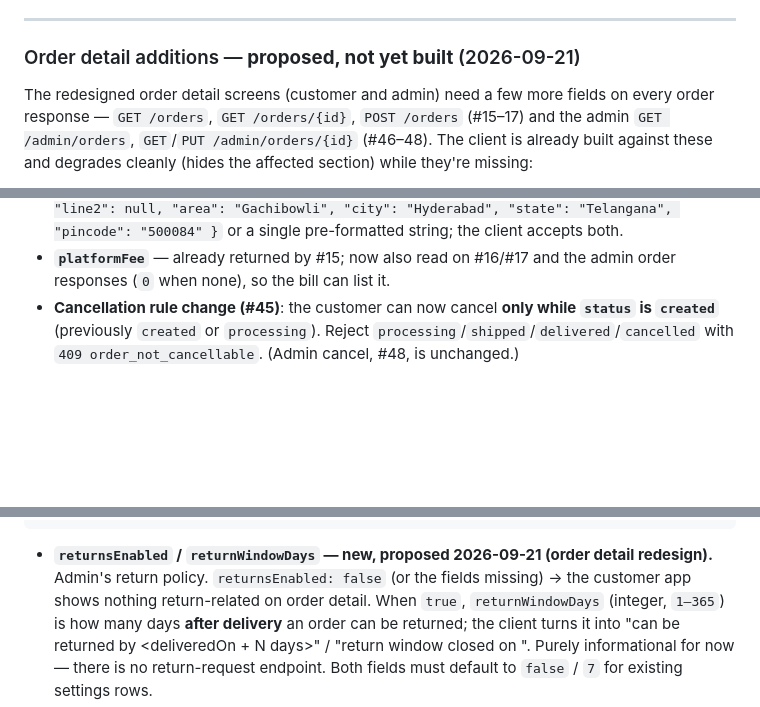
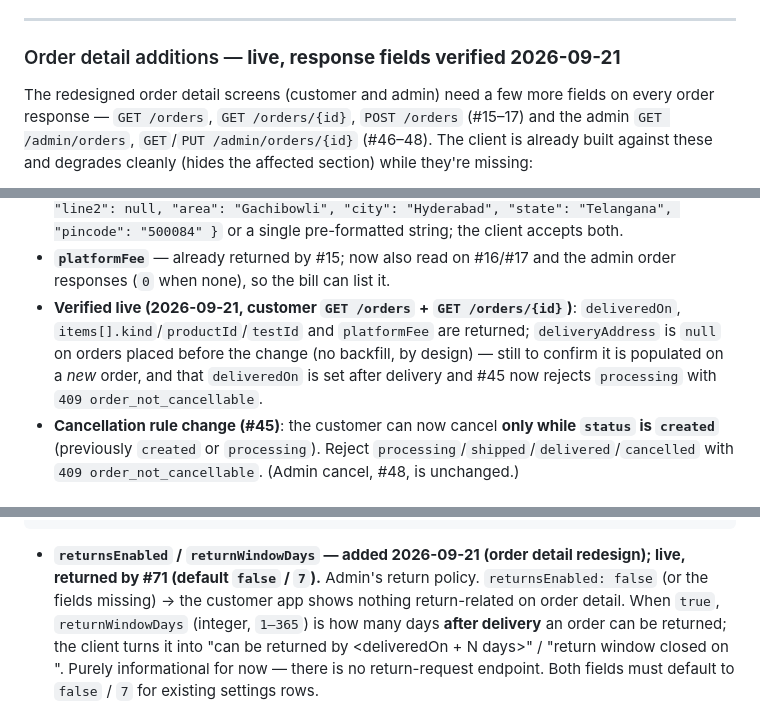
Before and after one commit to AbinashPatra1/SunilMedicalStore_UI, a Markdown page: docs/API_ENDPOINTS.md, 3 parts joined by grey strips. GitHub-like rendering; blank space fills up the shorter version.

````diff
--- a/docs/API_ENDPOINTS.md
+++ b/docs/API_ENDPOINTS.md
@@ -744,7 +744,7 @@ No body. The customer cancelling their own order.
 
 ---
 
-### Order detail additions — **proposed, not yet built** (2026-09-21)
+### Order detail additions — **live, response fields verified 2026-09-21**
 
 The redesigned order detail screens (customer and admin) need a few more
 fields on every order response — `GET /orders`, `GET /orders/{id}`, `POST
@@ -770,6 +770,12 @@ degrades cleanly (hides the affected section) while they're missing:
   "500084" }` or a single pre-formatted string; the client accepts both.
 - **`platformFee`** — already returned by #15; now also read on #16/#17 and
   the admin order responses (`0` when none), so the bill can list it.
+- **Verified live (2026-09-21, customer `GET /orders` + `GET /orders/{id}`)**: `deliveredOn`,
+  `items[].kind`/`productId`/`testId` and `platformFee` are returned;
+  `deliveryAddress` is `null` on orders placed before the change (no backfill,
+  by design) — still to confirm it is populated on a *new* order, and that
+  `deliveredOn` is set after delivery and #45 now rejects `processing` with
+  `409 order_not_cancellable`.
 - **Cancellation rule change (#45)**: the customer can now cancel **only
   while `status` is `created`** (previously `created` or `processing`). Reject
   `processing`/`shipped`/`delivered`/`cancelled` with `409
@@ -986,8 +992,8 @@ gets a platform fee, regardless of what's configured here.
   "returnWindowDays": 7
 }
 ```
-- **`returnsEnabled` / `returnWindowDays` — new, proposed 2026-09-21 (order
-  detail redesign).** Admin's return policy. `returnsEnabled: false` (or the
+- **`returnsEnabled` / `returnWindowDays` — added 2026-09-21 (order detail
+  redesign); live, returned by #71 (default `false` / `7`).** Admin's return policy. `returnsEnabled: false` (or the
   fields missing) → the customer app shows nothing return-related on order
   detail. When `true`, `returnWindowDays` (integer, `1–365`) is how many days
   **after delivery** an order can be returned; the client turns it into "can
````
Also changed, not shown: other parts of docs/API_ENDPOINTS.md (+4 -4 lines), CLAUDE.md (+2 -3 lines).
